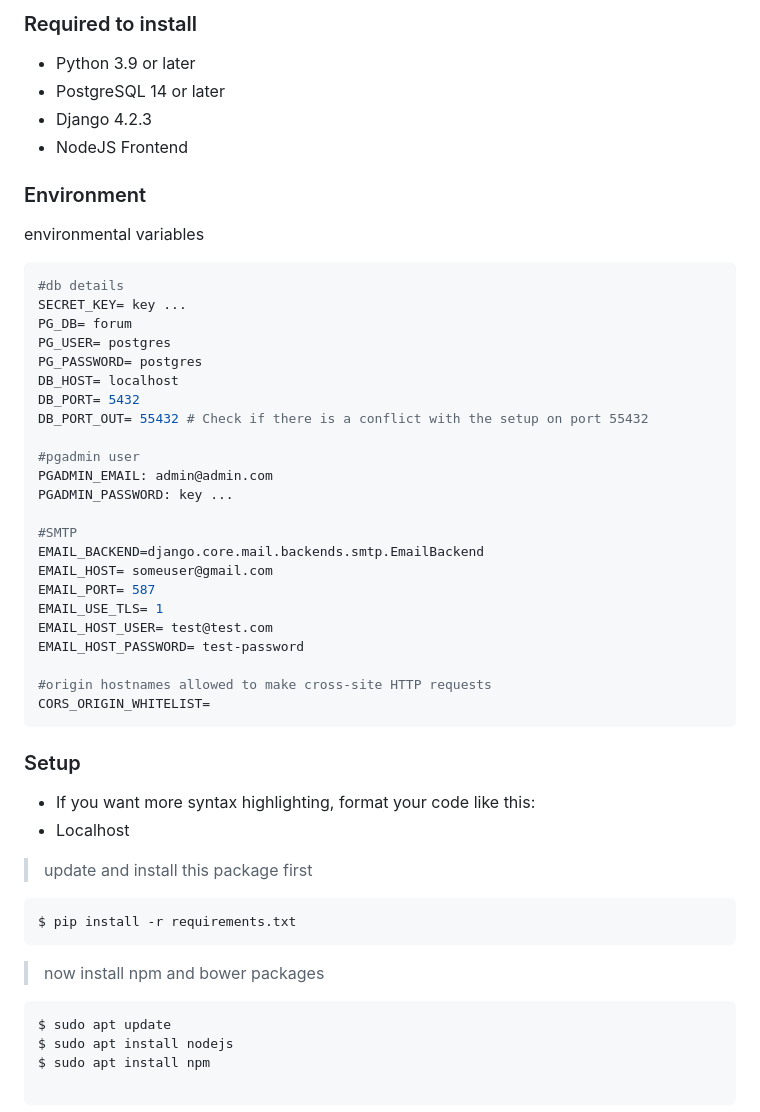
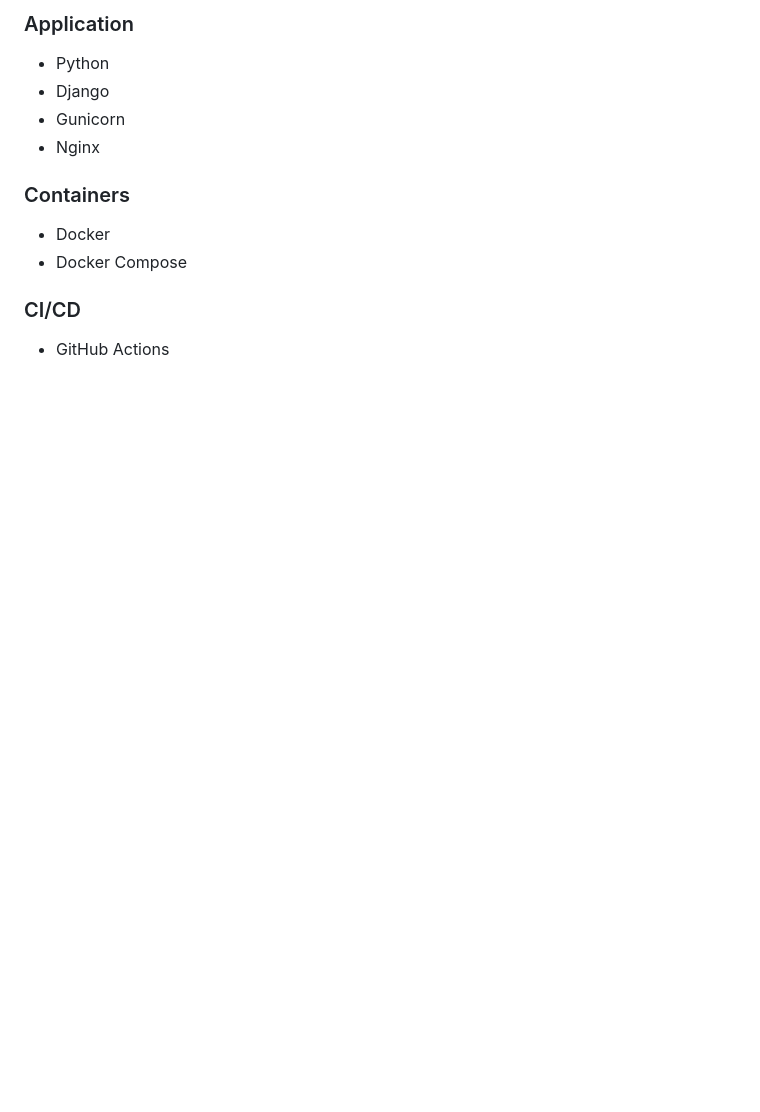
Before and after one commit to nazarlx/pyforum-devops-infrastructure, a Markdown page: README.md, the part around one of its changes. GitHub-like rendering; blank space fills up the shorter version.

````diff
--- a/README.md
+++ b/README.md
@@ -64,56 +30,14 @@
 
-### Required to install
-* Python 3.9 or later
-* PostgreSQL 14 or later
-* Django 4.2.3
-* NodeJS Frontend
+### Application
+- Python
+- Django
+- Gunicorn
+- Nginx
 
+### Containers
+- Docker
+- Docker Compose
 
-### Environment
-environmental variables
-```properties
-#db details
-SECRET_KEY= key ...
-PG_DB= forum
-PG_USER= postgres
-PG_PASSWORD= postgres
-DB_HOST= localhost
-DB_PORT= 5432
-DB_PORT_OUT= 55432 # Check if there is a conflict with the setup on port 55432
+### CI/CD
+- GitHub Actions
 
-#pgadmin user
-PGADMIN_EMAIL: admin@admin.com
-PGADMIN_PASSWORD: key ...
-
-#SMTP
-EMAIL_BACKEND=django.core.mail.backends.smtp.EmailBackend
-EMAIL_HOST= someuser@gmail.com
-EMAIL_PORT= 587
-EMAIL_USE_TLS= 1
-EMAIL_HOST_USER= test@test.com
-EMAIL_HOST_PASSWORD= test-password
-
-#origin hostnames allowed to make cross-site HTTP requests
-CORS_ORIGIN_WHITELIST=
-```
-
-### Setup
-
-- If you want more syntax highlighting, format your code like this:
-- Localhost
-
-> update and install this package first
-
-```shell
-$ pip install -r requirements.txt
-```
-
-> now install npm and bower packages
-
-```shell
-$ sudo apt update
-$ sudo apt install nodejs
-$ sudo apt install npm
-
-```
-
````
Also changed, not shown: other parts of README.md (+172 -154 lines).
